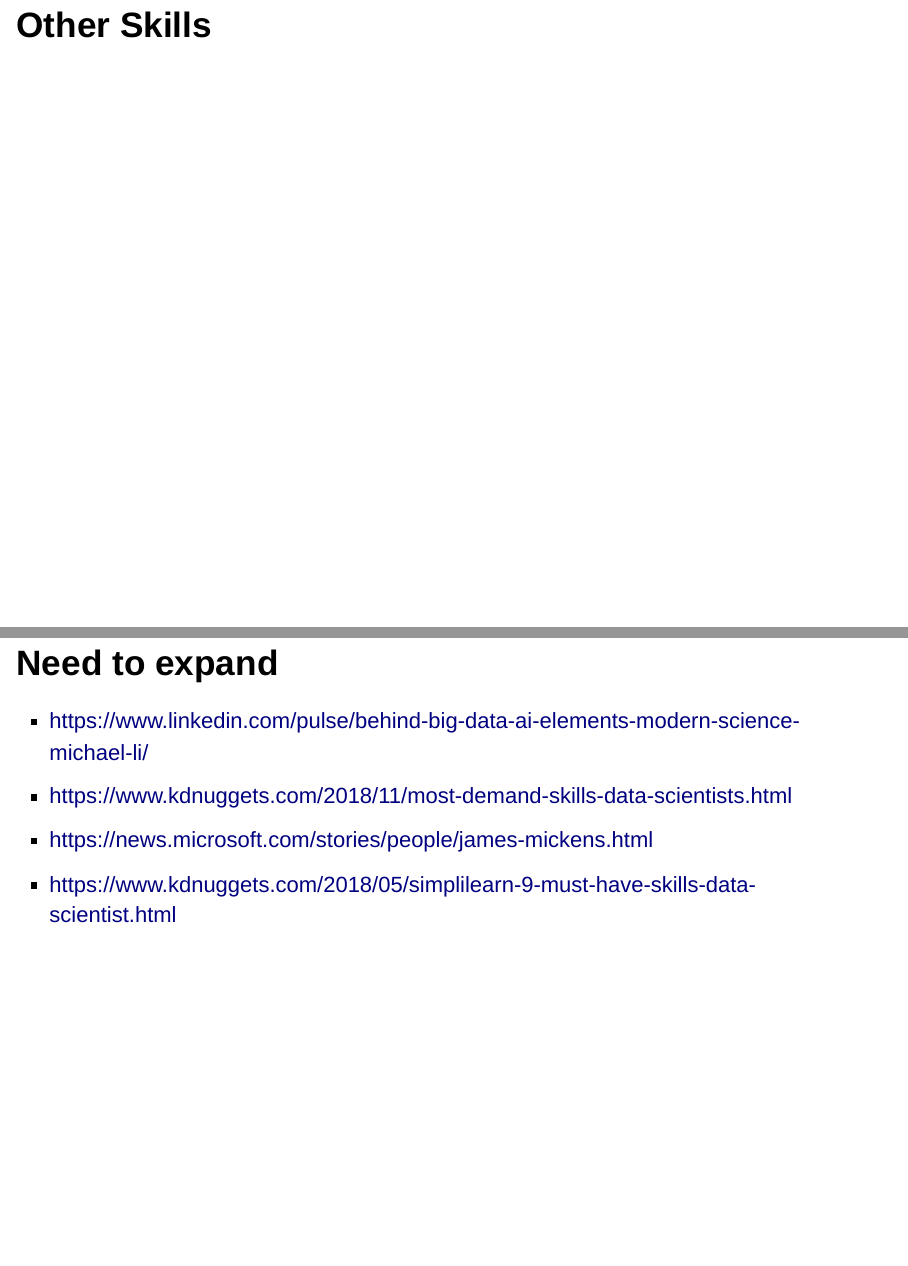
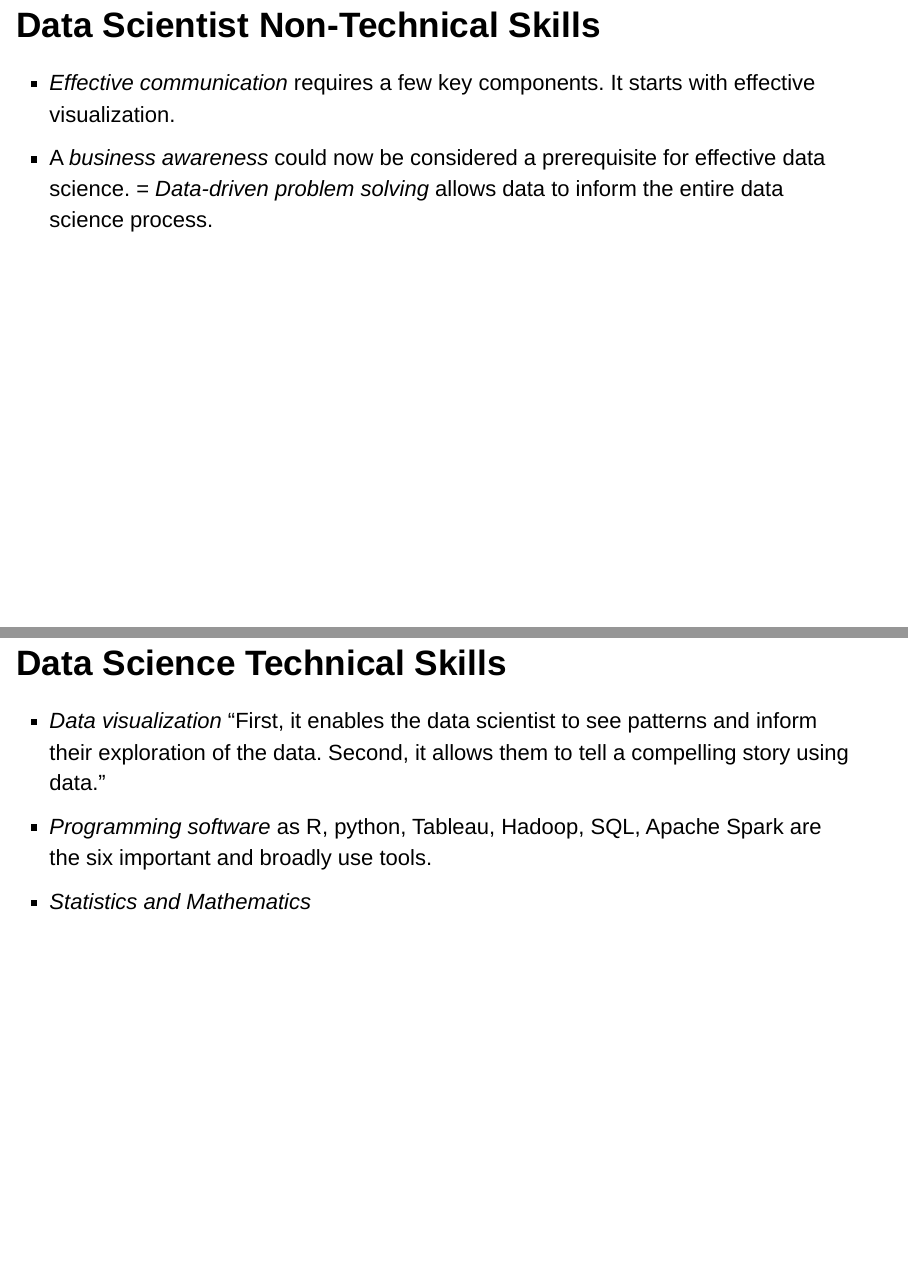
Before and after one commit to djlofland/D607_Project3, an R Markdown document (P3 Presentation.Rmd): pages 10 and 11 of 11 before the commit and pages 10 and 11 of 13 after it, joined at a grey line. Rendered offline with R 4.5, knitr and Pandoc, with nearby package versions; drawn as Slidy slides in place of the format the file asks for.

Commit message:
Update P3 Presentation.Rmd

````diff
--- a/P3 Presentation.Rmd
+++ b/P3 Presentation.Rmd
@@ -75,6 +75,17 @@ wordcloud(DS$TagName,DS$Count, scale = c(4, 0.6), min.freq = 100L,
           random.order = TRUE, rot.per = 0, fixed.asp = FALSE)
 ```
 
+## Data Scientist Non-Technical Skills
+- _Effective communication_ requires a few key components. It starts with effective visualization.
+- A _business awareness_ could now be considered a prerequisite for effective data science.
+= _Data-driven problem solving_ allows data to inform the entire data science process.
+
+## Data Science Technical Skills
+- _Data visualization_ "First, it enables the data scientist to see patterns and inform their exploration of the data. Second, it allows them to tell a compelling story using data."
+- _Programming software_ as R, python, Tableau, Hadoop, SQL, Apache Spark are the six important and broadly use tools.
+- _Statistics and Mathematics_
+
+
 
 # Other Skills
 ## Need to expand
````
Also changed, not shown: P3 Presentation.Rmd (1 more changed lines).
